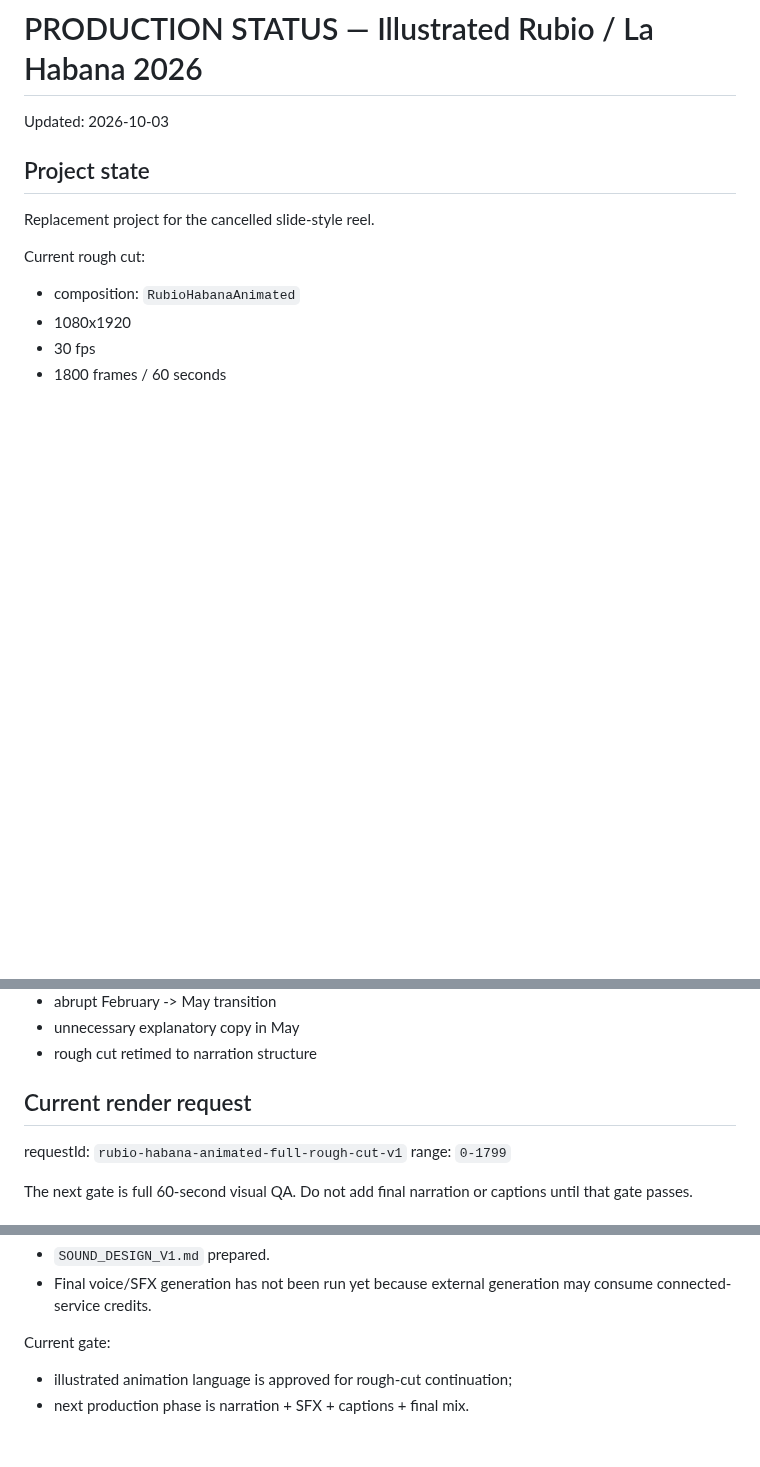
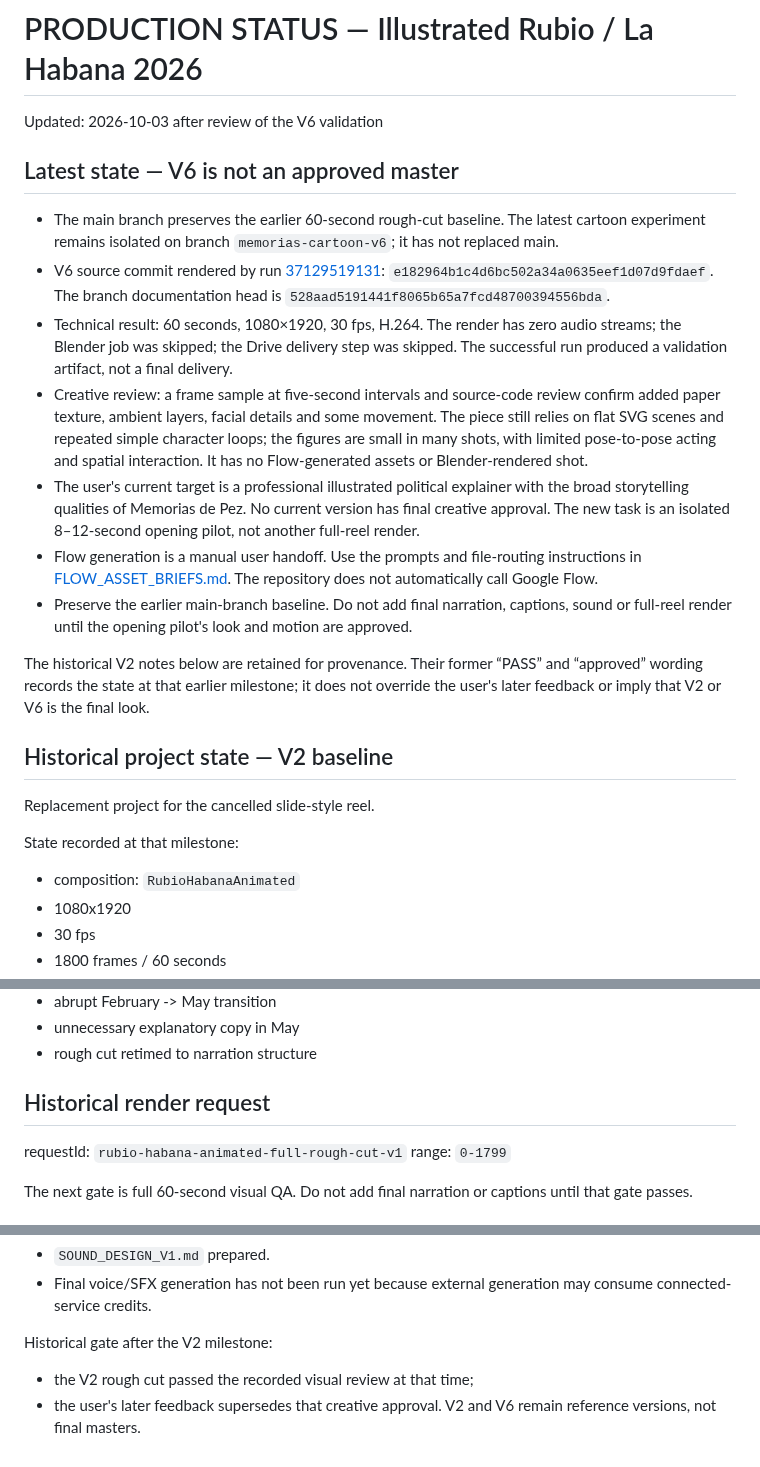
Before and after one commit to izquierdodavid528-code/Chat-gpt-work-, a Markdown page: projects/reel-rubio-habana-animated-2026/PRODUCTION_STATUS.md, 3 parts joined by grey strips. GitHub-like rendering; blank space fills up the shorter version.

Commit message:
Record V6 validation limits and current pilot gate

```diff
--- a/projects/reel-rubio-habana-animated-2026/PRODUCTION_STATUS.md
+++ b/projects/reel-rubio-habana-animated-2026/PRODUCTION_STATUS.md
@@ -1,12 +1,24 @@
 # PRODUCTION STATUS — Illustrated Rubio / La Habana 2026
 
-Updated: 2026-10-03
+Updated: 2026-10-03 after review of the V6 validation
 
-## Project state
+## Latest state — V6 is not an approved master
+
+- The main branch preserves the earlier 60-second rough-cut baseline. The latest cartoon experiment remains isolated on branch `memorias-cartoon-v6`; it has not replaced main.
+- V6 source commit rendered by run [37129519131](https://github.com/izquierdodavid528-code/Chat-gpt-work-/actions/runs/37129519131): `e182964b1c4d6bc502a34a0635eef1d07d9fdaef`. The branch documentation head is `528aad5191441f8065b65a7fcd48700394556bda`.
+- Technical result: 60 seconds, 1080×1920, 30 fps, H.264. The render has zero audio streams; the Blender job was skipped; the Drive delivery step was skipped. The successful run produced a validation artifact, not a final delivery.
+- Creative review: a frame sample at five-second intervals and source-code review confirm added paper texture, ambient layers, facial details and some movement. The piece still relies on flat SVG scenes and repeated simple character loops; the figures are small in many shots, with limited pose-to-pose acting and spatial interaction. It has no Flow-generated assets or Blender-rendered shot.
+- The user's current target is a professional illustrated political explainer with the broad storytelling qualities of Memorias de Pez. No current version has final creative approval. The new task is an isolated 8–12-second opening pilot, not another full-reel render.
+- Flow generation is a manual user handoff. Use the prompts and file-routing instructions in [FLOW_ASSET_BRIEFS.md](FLOW_ASSET_BRIEFS.md). The repository does not automatically call Google Flow.
+- Preserve the earlier main-branch baseline. Do not add final narration, captions, sound or full-reel render until the opening pilot's look and motion are approved.
+
+The historical V2 notes below are retained for provenance. Their former “PASS” and “approved” wording records the state at that earlier milestone; it does not override the user's later feedback or imply that V2 or V6 is the final look.
+
+## Historical project state — V2 baseline
 
 Replacement project for the cancelled slide-style reel.
 
-Current rough cut:
+State recorded at that milestone:
 - composition: `RubioHabanaAnimated`
 - 1080x1920
 - 30 fps
@@ -82,7 +94,7 @@ Findings already fixed:
 - unnecessary explanatory copy in May
 - rough cut retimed to narration structure
 
-## Current render request
+## Historical render request
 
 requestId: `rubio-habana-animated-full-rough-cut-v1`
 range: `0-1799`
@@ -155,6 +167,6 @@ Sound:
 - `SOUND_DESIGN_V1.md` prepared.
 - Final voice/SFX generation has not been run yet because external generation may consume connected-service credits.
 
-Current gate:
-- illustrated animation language is approved for rough-cut continuation;
-- next production phase is narration + SFX + captions + final mix.
+Historical gate after the V2 milestone:
+- the V2 rough cut passed the recorded visual review at that time;
+- the user's later feedback supersedes that creative approval. V2 and V6 remain reference versions, not final masters.
```
Also changed, not shown: other parts of projects/reel-rubio-habana-animated-2026/PRODUCTION_STATUS.md (+2 -2 lines).
